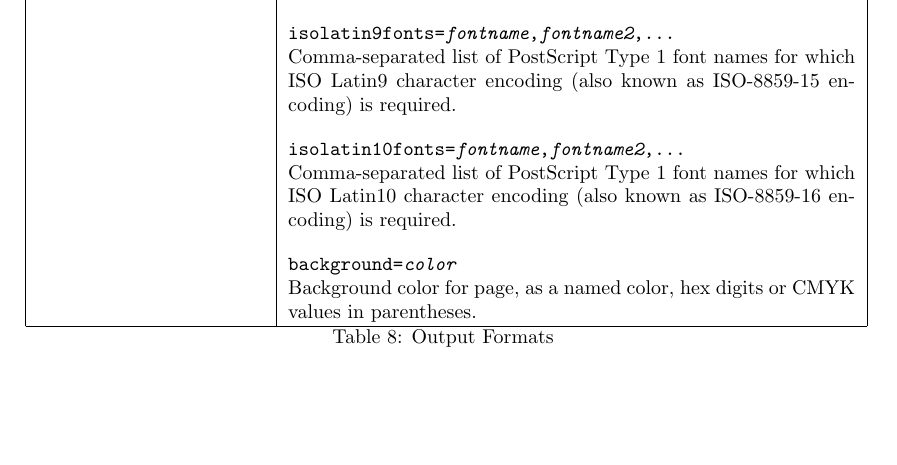
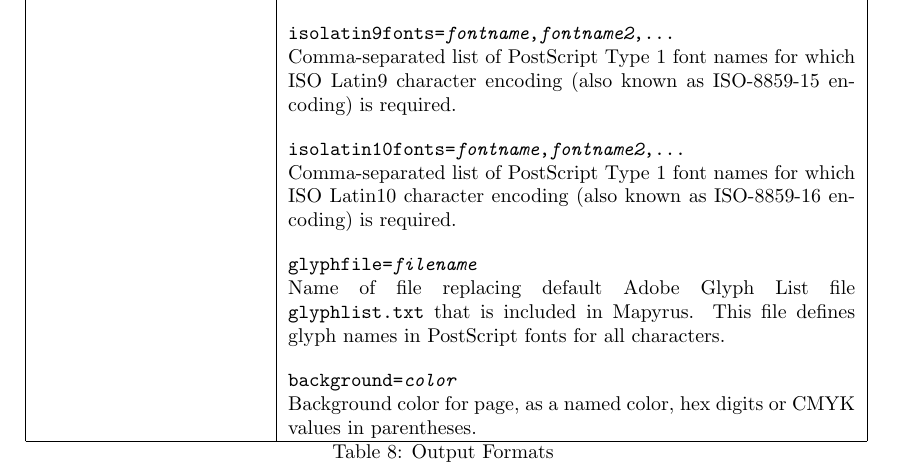
Before and after one commit to simoc/mapyrus, a LaTeX document (userdoc/mapyrus.tex, which reads userdoc/reference.tex): part of page 79 of 92 before the commit and part of page 80 of 93 after it, cut so that both start at the same text. Compiled offline with pdfLaTeX; a LaTeX package or settings file that is missing is left out.

Commit message:
Describe new glyphfile= option to NEWPAGE command.

```diff
--- a/userdoc/reference.tex
+++ b/userdoc/reference.tex
@@ -2439,6 +2446,13 @@ Comma-separated list of PostScript Type 1 font names for
 which ISO Latin10 character encoding
 (also known as ISO-8859-16 encoding)
 is required.
+
+\vspace{10pt}
+\texttt{glyphfile=\textit{filename}}
+
+Name of file replacing default Adobe Glyph List file \texttt{glyphlist.txt}
+that is included in Mapyrus.
+This file defines glyph names in PostScript fonts for all characters.
 
 \vspace{10pt}
 \texttt{background=\textit{color}}
```
Also changed, not shown: userdoc/reference.tex (7 more changed lines).
